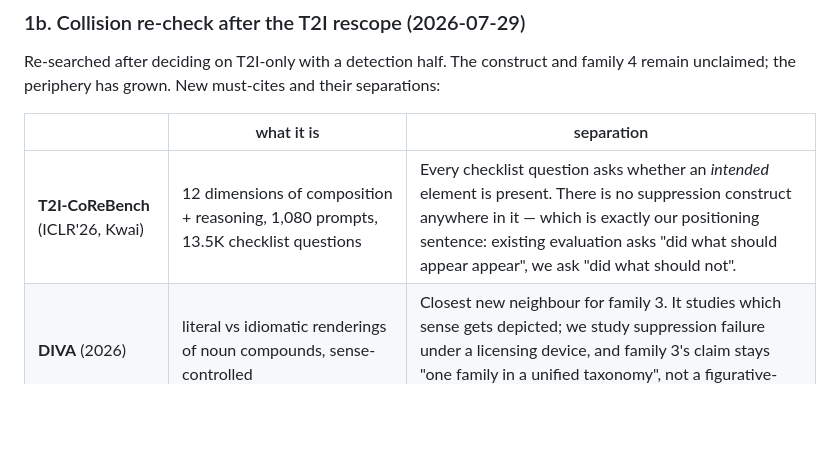
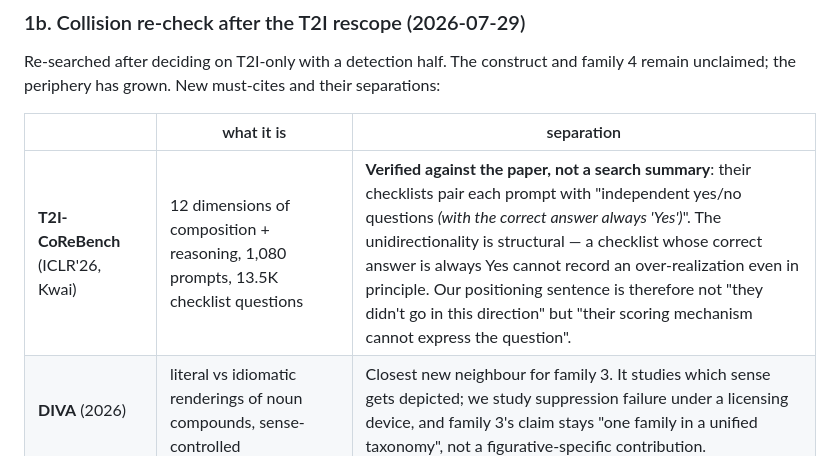
Before and after one commit to x686A68/Chekhov, a Markdown page: research/overreal/DECISIONS.md, the part around the change. Drawn GitHub-style; blank space fills up the shorter version.

Commit message:
Verify T2I-CoReBench's unidirectionality against the paper itself
Their checklists pair each prompt with yes/no questions whose correct answer
is always Yes — structural presence-only scoring that cannot record an
over-realization even in principle. The positioning sharpens from "they did
not go in this direction" to "their scoring mechanism cannot express the
question".

Co-Authored-By: Claude Opus 5 <noreply@anthropic.com>

```diff
--- a/research/overreal/DECISIONS.md
+++ b/research/overreal/DECISIONS.md
@@ -32,7 +32,7 @@ remain unclaimed; the periphery has grown. New must-cites and their separations:
 
 | | what it is | separation |
 |---|---|---|
-| **T2I-CoReBench** (ICLR'26, Kwai) | 12 dimensions of composition + reasoning, 1,080 prompts, 13.5K checklist questions | Every checklist question asks whether an *intended* element is present. There is no suppression construct anywhere in it — which is exactly our positioning sentence: existing evaluation asks "did what should appear appear", we ask "did what should not". |
+| **T2I-CoReBench** (ICLR'26, Kwai) | 12 dimensions of composition + reasoning, 1,080 prompts, 13.5K checklist questions | **Verified against the paper, not a search summary**: their checklists pair each prompt with "independent yes/no questions *(with the correct answer always 'Yes')*". The unidirectionality is structural — a checklist whose correct answer is always Yes cannot record an over-realization even in principle. Our positioning sentence is therefore not "they didn't go in this direction" but "their scoring mechanism cannot express the question". |
 | **DIVA** (2026) | literal vs idiomatic renderings of noun compounds, sense-controlled | Closest new neighbour for family 3. It studies which sense gets depicted; we study suppression failure under a licensing device, and family 3's claim stays "one family in a unified taxonomy", not a figurative-specific contribution. |
 | **Ghost-100** (2026) | VLM hallucination benchmark with negative-ground-truth-by-construction (object-absence, text-illegibility) | Convergent with our construction-guaranteed Det labels — cite it for the trick. Task differs: it probes a VLM's fabrication when questioned about an image; there is no generation prompt and no licensing relation. |
 | **EvalMuse-40K** (AAAI'25) | 40K image-text pairs, 1M fine-grained human labels, meta-evaluates alignment evaluators (FGA-BLIP2, PN-VQA) | The precedent for "benchmark the judges". It measures generic alignment; our Det task measures violation of a licensing relation — the same image flips label under a different prompt, which generic alignment cannot express. |
```
